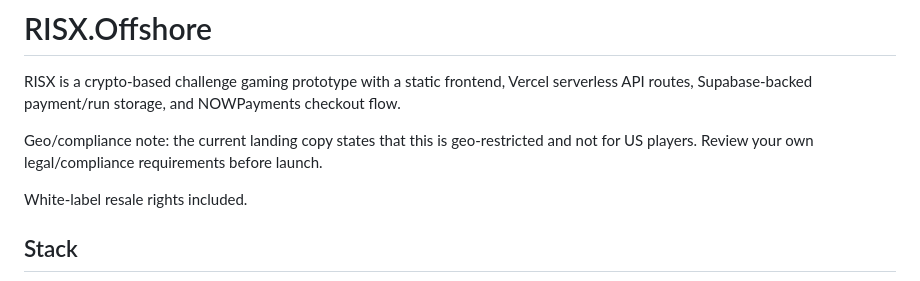
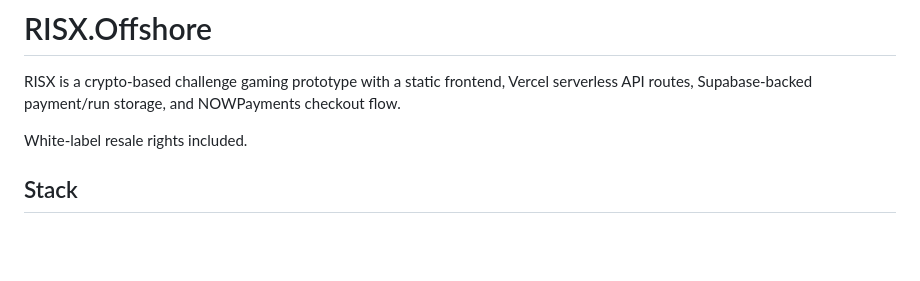
Before and after one commit to OfficialCurtiis/RISX.Offshore, a Markdown page: README.md, the part around the change. Drawn GitHub-style; blank space fills up the shorter version.

Commit message:
Remove geo-restriction compliance note from README

```diff
--- a/README.md
+++ b/README.md
@@ -1,8 +1,6 @@
 # RISX.Offshore
 
 RISX is a crypto-based challenge gaming prototype with a static frontend, Vercel serverless API routes, Supabase-backed payment/run storage, and NOWPayments checkout flow.
-
-Geo/compliance note: the current landing copy states that this is geo-restricted and not for US players. Review your own legal/compliance requirements before launch.
 
 White-label resale rights included.
 
```
